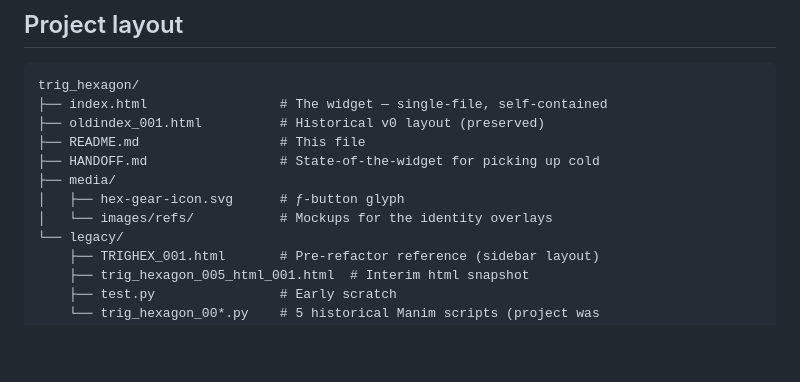
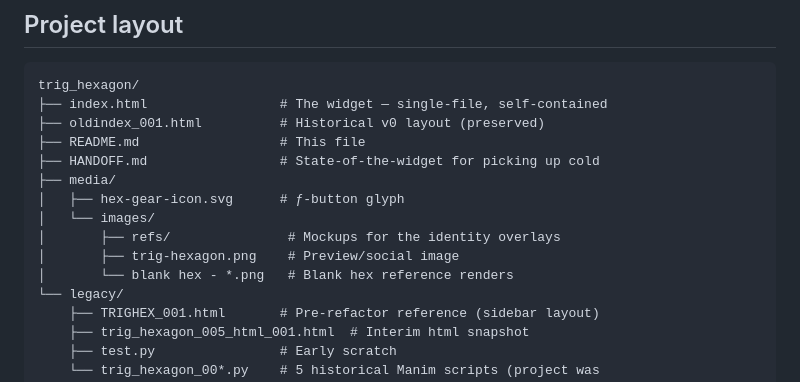
Before and after one commit to Fourier18/trig_hexagon, a Markdown page: README.md, the part around the change. Rendered like a GitHub page; blank space fills up the shorter version.

Commit message:
Add missing tracked images to README file tree
media/images/trig-hexagon.png and the two "blank hex" reference
PNGs were tracked in git but not shown in the project layout
diagram, which only called out images/refs/.

```diff
--- a/README.md
+++ b/README.md
@@ -62,7 +62,10 @@ trig_hexagon/
 ├── HANDOFF.md                 # State-of-the-widget for picking up cold
 ├── media/
 │   ├── hex-gear-icon.svg      # ƒ-button glyph
-│   └── images/refs/           # Mockups for the identity overlays
+│   └── images/
+│       ├── refs/               # Mockups for the identity overlays
+│       ├── trig-hexagon.png    # Preview/social image
+│       └── blank hex - *.png   # Blank hex reference renders
 └── legacy/
     ├── TRIGHEX_001.html       # Pre-refactor reference (sidebar layout)
     ├── trig_hexagon_005_html_001.html  # Interim html snapshot
```
